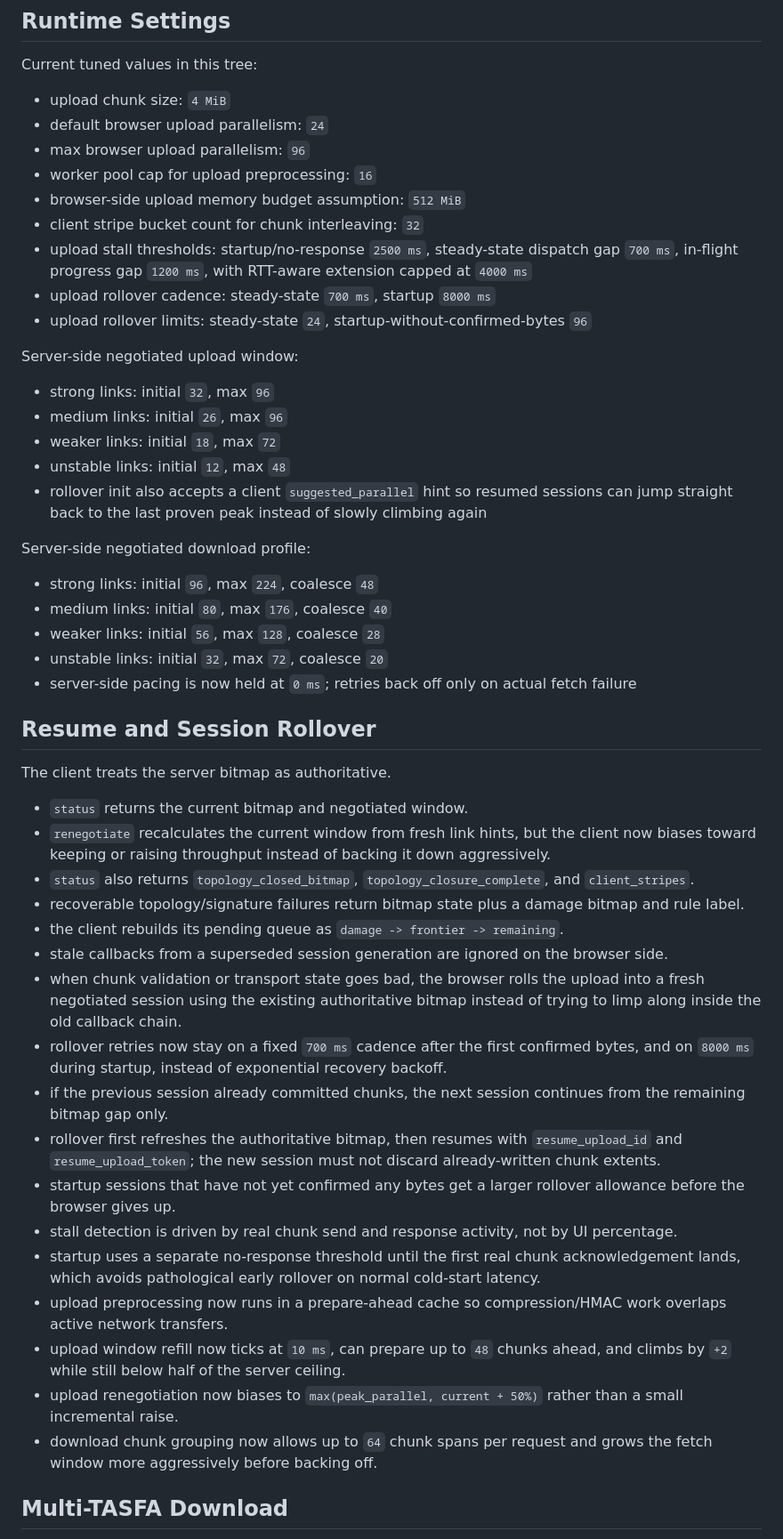
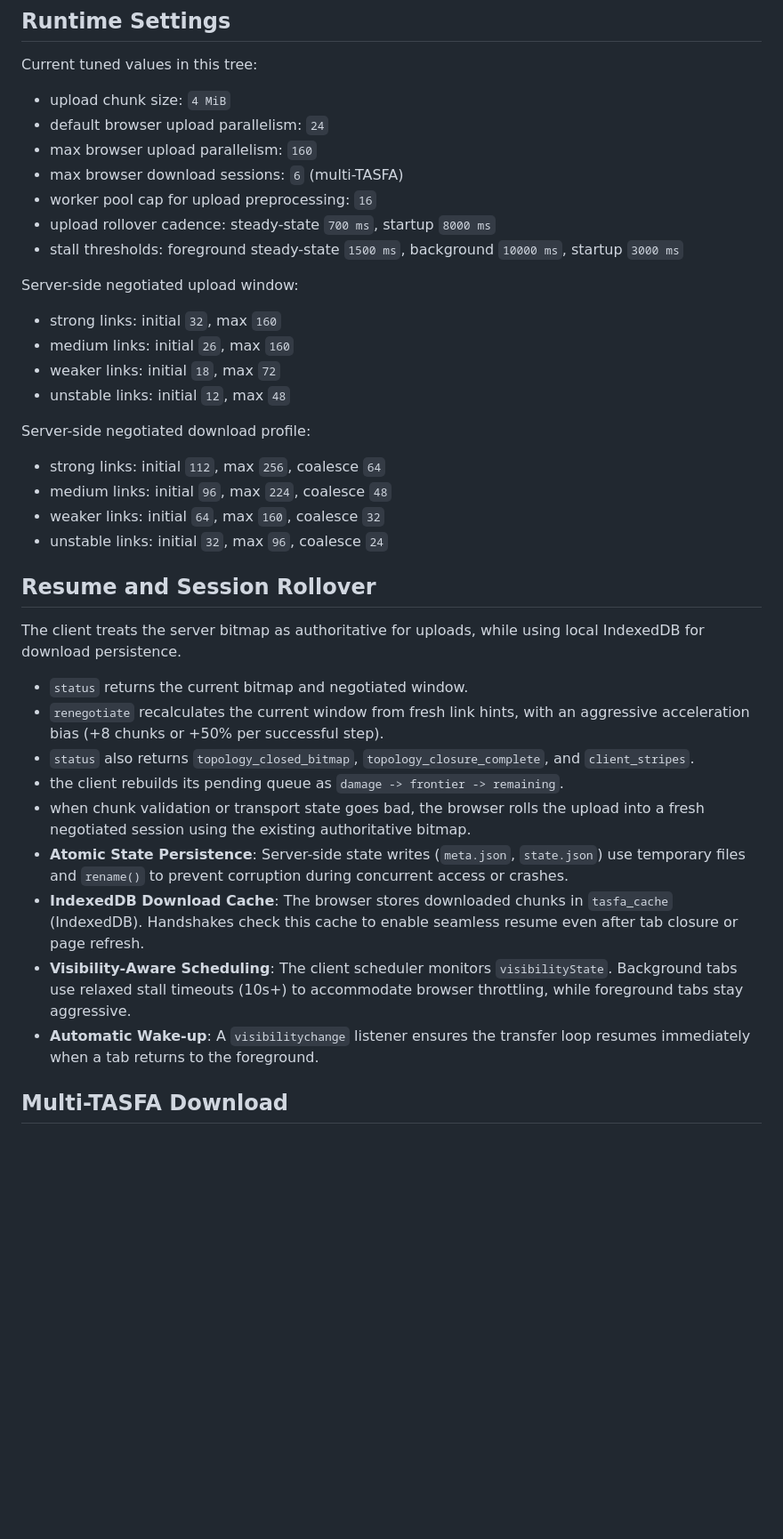
Before and after one commit to gg582/fly.board, a Markdown page: TASFA.md, the part around one of its changes. Shown at 89% size. Drawn GitHub-style; blank space fills up the shorter version.

Commit message:
Update TASFA documentation with latest optimizations and persistence details

```diff
--- a/TASFA.md
+++ b/TASFA.md
@@ -70,51 +70,39 @@ Current tuned values in this tree:
 
 - upload chunk size: `4 MiB`
 - default browser upload parallelism: `24`
-- max browser upload parallelism: `96`
+- max browser upload parallelism: `160`
+- max browser download sessions: `6` (multi-TASFA)
 - worker pool cap for upload preprocessing: `16`
-- browser-side upload memory budget assumption: `512 MiB`
-- client stripe bucket count for chunk interleaving: `32`
-- upload stall thresholds: startup/no-response `2500 ms`, steady-state dispatch gap `700 ms`, in-flight progress gap `1200 ms`, with RTT-aware extension capped at `4000 ms`
 - upload rollover cadence: steady-state `700 ms`, startup `8000 ms`
-- upload rollover limits: steady-state `24`, startup-without-confirmed-bytes `96`
+- stall thresholds: foreground steady-state `1500 ms`, background `10000 ms`, startup `3000 ms`
 
 Server-side negotiated upload window:
 
-- strong links: initial `32`, max `96`
-- medium links: initial `26`, max `96`
+- strong links: initial `32`, max `160`
+- medium links: initial `26`, max `160`
 - weaker links: initial `18`, max `72`
 - unstable links: initial `12`, max `48`
-- rollover init also accepts a client `suggested_parallel` hint so resumed sessions can jump straight back to the last proven peak instead of slowly climbing again
 
 Server-side negotiated download profile:
 
-- strong links: initial `96`, max `224`, coalesce `48`
-- medium links: initial `80`, max `176`, coalesce `40`
-- weaker links: initial `56`, max `128`, coalesce `28`
-- unstable links: initial `32`, max `72`, coalesce `20`
-- server-side pacing is now held at `0 ms`; retries back off only on actual fetch failure
+- strong links: initial `112`, max `256`, coalesce `64`
+- medium links: initial `96`, max `224`, coalesce `48`
+- weaker links: initial `64`, max `160`, coalesce `32`
+- unstable links: initial `32`, max `96`, coalesce `24`
 
 ## Resume and Session Rollover
 
-The client treats the server bitmap as authoritative.
+The client treats the server bitmap as authoritative for uploads, while using local IndexedDB for download persistence.
 
 - `status` returns the current bitmap and negotiated window.
-- `renegotiate` recalculates the current window from fresh link hints, but the client now biases toward keeping or raising throughput instead of backing it down aggressively.
+- `renegotiate` recalculates the current window from fresh link hints, with an aggressive acceleration bias (+8 chunks or +50% per successful step).
 - `status` also returns `topology_closed_bitmap`, `topology_closure_complete`, and `client_stripes`.
-- recoverable topology/signature failures return bitmap state plus a damage bitmap and rule label.
 - the client rebuilds its pending queue as `damage -> frontier -> remaining`.
-- stale callbacks from a superseded session generation are ignored on the browser side.
-- when chunk validation or transport state goes bad, the browser rolls the upload into a fresh negotiated session using the existing authoritative bitmap instead of trying to limp along inside the old callback chain.
-- rollover retries now stay on a fixed `700 ms` cadence after the first confirmed bytes, and on `8000 ms` during startup, instead of exponential recovery backoff.
-- if the previous session already committed chunks, the next session continues from the remaining bitmap gap only.
-- rollover first refreshes the authoritative bitmap, then resumes with `resume_upload_id` and `resume_upload_token`; the new session must not discard already-written chunk extents.
-- startup sessions that have not yet confirmed any bytes get a larger rollover allowance before the browser gives up.
-- stall detection is driven by real chunk send and response activity, not by UI percentage.
-- startup uses a separate no-response threshold until the first real chunk acknowledgement lands, which avoids pathological early rollover on normal cold-start latency.
-- upload preprocessing now runs in a prepare-ahead cache so compression/HMAC work overlaps active network transfers.
-- upload window refill now ticks at `10 ms`, can prepare up to `48` chunks ahead, and climbs by `+2` while still below half of the server ceiling.
-- upload renegotiation now biases to `max(peak_parallel, current + 50%)` rather than a small incremental raise.
-- download chunk grouping now allows up to `64` chunk spans per request and grows the fetch window more aggressively before backing off.
+- when chunk validation or transport state goes bad, the browser rolls the upload into a fresh negotiated session using the existing authoritative bitmap.
+- **Atomic State Persistence**: Server-side state writes (`meta.json`, `state.json`) use temporary files and `rename()` to prevent corruption during concurrent access or crashes.
+- **IndexedDB Download Cache**: The browser stores downloaded chunks in `tasfa_cache` (IndexedDB). Handshakes check this cache to enable seamless resume even after tab closure or page refresh.
+- **Visibility-Aware Scheduling**: The client scheduler monitors `visibilityState`. Background tabs use relaxed stall timeouts (10s+) to accommodate browser throttling, while foreground tabs stay aggressive.
+- **Automatic Wake-up**: A `visibilitychange` listener ensures the transfer loop resumes immediately when a tab returns to the foreground.
 
 ## Multi-TASFA Download
 
```
Also changed, not shown: other parts of TASFA.md (+1 -1 lines).
